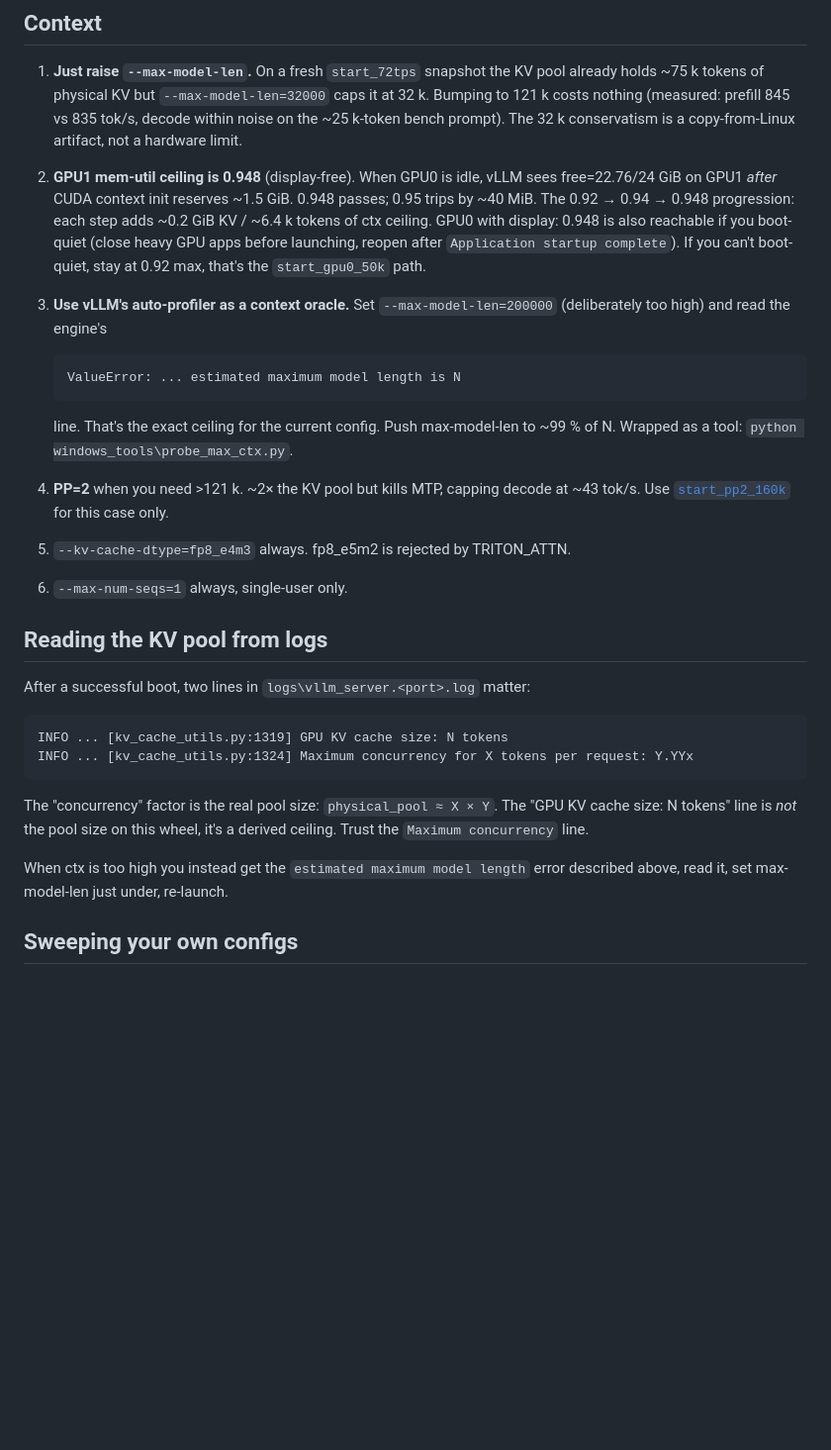
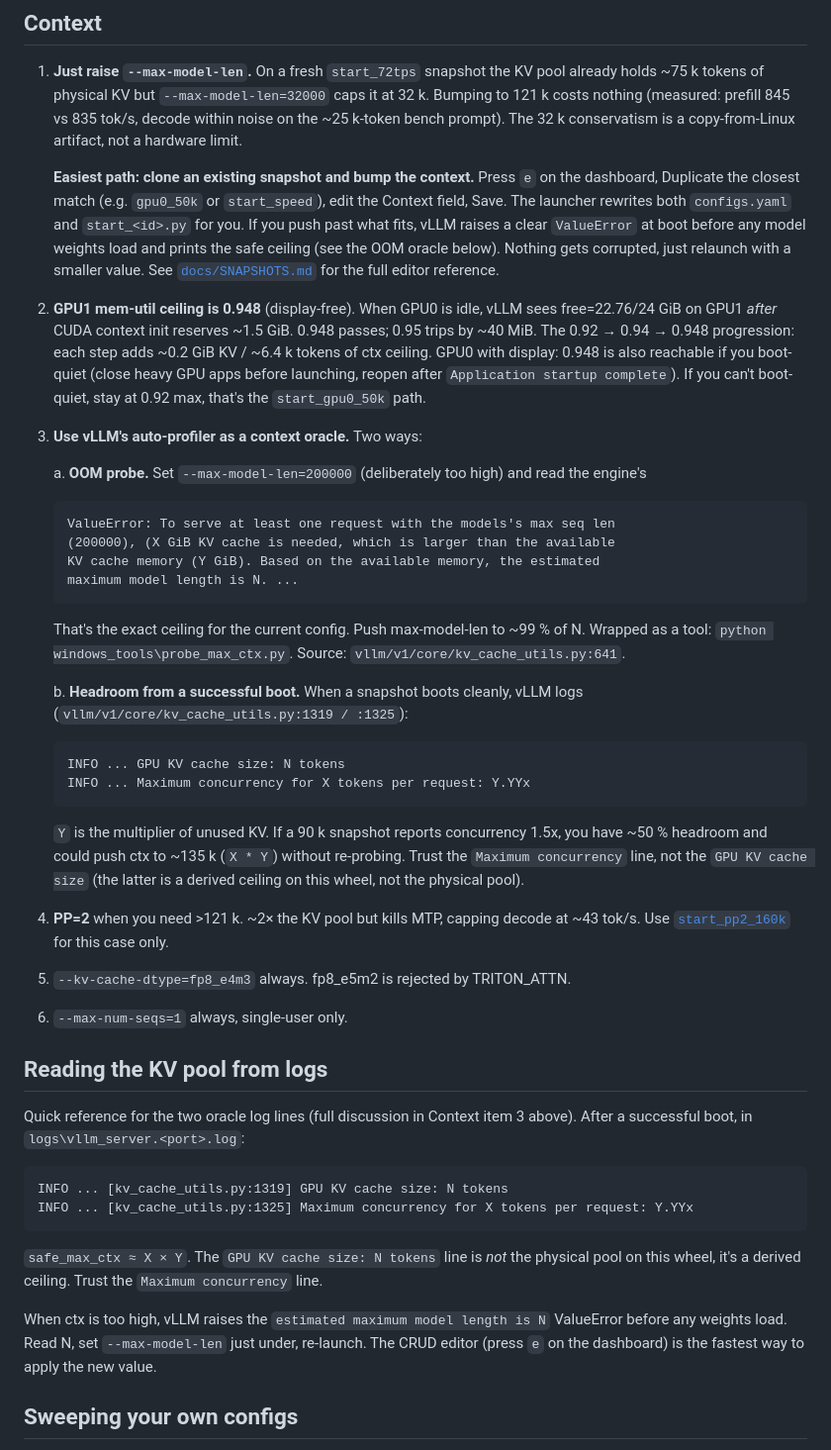
Before and after one commit to nikolatesla20/qwen3.6-windows-server, a Markdown page: docs/TUNING.md, the part around the change. Shown at 99% size. GitHub-like rendering; blank space fills up the shorter version.

Commit message:
TUNING.md + SNAPSHOTS.md: cross-link CRUD editor, OOM-oracle, and headroom-from-boot
Two changes for users wanting to push context past a shipped snapshot:

1. TUNING.md Context item 1 now points at the in-TUI CRUD (press e,
   Duplicate, edit Context, Save) as the easiest path to a custom
   ctx, instead of leaving them to hand-edit start_*.py.

2. TUNING.md Context item 3 documents BOTH oracles:
   a. OOM probe (set max-model-len=200000, parse 'estimated maximum
      model length is N' from the ValueError).
   b. Successful-boot headroom: vLLM logs 'Maximum concurrency for X
      tokens per request: Y.YYx' and 'GPU KV cache size: N tokens'.
      safe_max_ctx ~= X * Y, no OOM probe needed.
   Both verified against vllm/v1/core/kv_cache_utils.py at lines 641,
   1319, and 1325 in the bundled wheel source.

3. SNAPSHOTS.md: cross-link the Context field row to TUNING.md so
   users who hit the boot ValueError land on the explanation.

````diff
--- a/docs/TUNING.md
+++ b/docs/TUNING.md
@@ -69,6 +69,15 @@ KV, FlashInfer, and a few Genesis patches are unavailable. What remains:
    835 tok/s, decode within noise on the ~25 k-token bench prompt). The 32 k
    conservatism is a copy-from-Linux artifact, not a hardware limit.
 
+   **Easiest path: clone an existing snapshot and bump the context.** Press
+   `e` on the dashboard, Duplicate the closest match (e.g. `gpu0_50k` or
+   `start_speed`), edit the Context field, Save. The launcher rewrites
+   both `configs.yaml` and `start_<id>.py` for you. If you push past what
+   fits, vLLM raises a clear `ValueError` at boot before any model weights
+   load and prints the safe ceiling (see the OOM oracle below). Nothing
+   gets corrupted, just relaunch with a smaller value. See
+   [`docs/SNAPSHOTS.md`](SNAPSHOTS.md) for the full editor reference.
+
 2. **GPU1 mem-util ceiling is 0.948** (display-free). When GPU0 is idle,
    vLLM sees free=22.76/24 GiB on GPU1 *after* CUDA context init reserves
    ~1.5 GiB. 0.948 passes; 0.95 trips by ~40 MiB. The 0.92 → 0.94 → 0.948
@@ -78,13 +87,31 @@ KV, FlashInfer, and a few Genesis patches are unavailable. What remains:
    complete`). If you can't boot-quiet, stay at 0.92 max, that's the
    `start_gpu0_50k` path.
 
-3. **Use vLLM's auto-profiler as a context oracle.** Set
-   `--max-model-len=200000` (deliberately too high) and read the engine's
-   ```
-   ValueError: ... estimated maximum model length is N
-   ```
-   line. That's the exact ceiling for the current config. Push max-model-len
-   to ~99 % of N. Wrapped as a tool: `python windows_tools\probe_max_ctx.py`.
+3. **Use vLLM's auto-profiler as a context oracle.** Two ways:
+
+   a. **OOM probe.** Set `--max-model-len=200000` (deliberately too high)
+      and read the engine's
+      ```
+      ValueError: To serve at least one request with the models's max seq len
+      (200000), (X GiB KV cache is needed, which is larger than the available
+      KV cache memory (Y GiB). Based on the available memory, the estimated
+      maximum model length is N. ...
+      ```
+      That's the exact ceiling for the current config. Push max-model-len to
+      ~99 % of N. Wrapped as a tool: `python windows_tools\probe_max_ctx.py`.
+      Source: `vllm/v1/core/kv_cache_utils.py:641`.
+
+   b. **Headroom from a successful boot.** When a snapshot boots cleanly,
+      vLLM logs (`vllm/v1/core/kv_cache_utils.py:1319 / :1325`):
+      ```
+      INFO ... GPU KV cache size: N tokens
+      INFO ... Maximum concurrency for X tokens per request: Y.YYx
+      ```
+      `Y` is the multiplier of unused KV. If a 90 k snapshot reports
+      concurrency 1.5x, you have ~50 % headroom and could push ctx to
+      ~135 k (`X * Y`) without re-probing. Trust the `Maximum concurrency`
+      line, not the `GPU KV cache size` (the latter is a derived ceiling on
+      this wheel, not the physical pool).
 
 4. **PP=2** when you need >121 k. ~2× the KV pool but kills MTP, capping
    decode at ~43 tok/s. Use [`start_pp2_160k`](../snapshots/start_pp2_160k.bat)
@@ -96,19 +123,22 @@ KV, FlashInfer, and a few Genesis patches are unavailable. What remains:
 
 ## Reading the KV pool from logs
 
-After a successful boot, two lines in `logs\vllm_server.<port>.log` matter:
+Quick reference for the two oracle log lines (full discussion in Context
+item 3 above). After a successful boot, in `logs\vllm_server.<port>.log`:
 
 ```
 INFO ... [kv_cache_utils.py:1319] GPU KV cache size: N tokens
-INFO ... [kv_cache_utils.py:1324] Maximum concurrency for X tokens per request: Y.YYx
+INFO ... [kv_cache_utils.py:1325] Maximum concurrency for X tokens per request: Y.YYx
 ```
 
-The "concurrency" factor is the real pool size: `physical_pool ≈ X × Y`.
-The "GPU KV cache size: N tokens" line is *not* the pool size on this
-wheel, it's a derived ceiling. Trust the `Maximum concurrency` line.
+`safe_max_ctx ≈ X × Y`. The `GPU KV cache size: N tokens` line is *not*
+the physical pool on this wheel, it's a derived ceiling. Trust the
+`Maximum concurrency` line.
 
-When ctx is too high you instead get the `estimated maximum model length`
-error described above, read it, set max-model-len just under, re-launch.
+When ctx is too high, vLLM raises the `estimated maximum model length is N`
+ValueError before any weights load. Read N, set `--max-model-len` just
+under, re-launch. The CRUD editor (press `e` on the dashboard) is the
+fastest way to apply the new value.
 
 ## Sweeping your own configs
 
````
Also changed, not shown: docs/SNAPSHOTS.md (+1 -1 lines).
